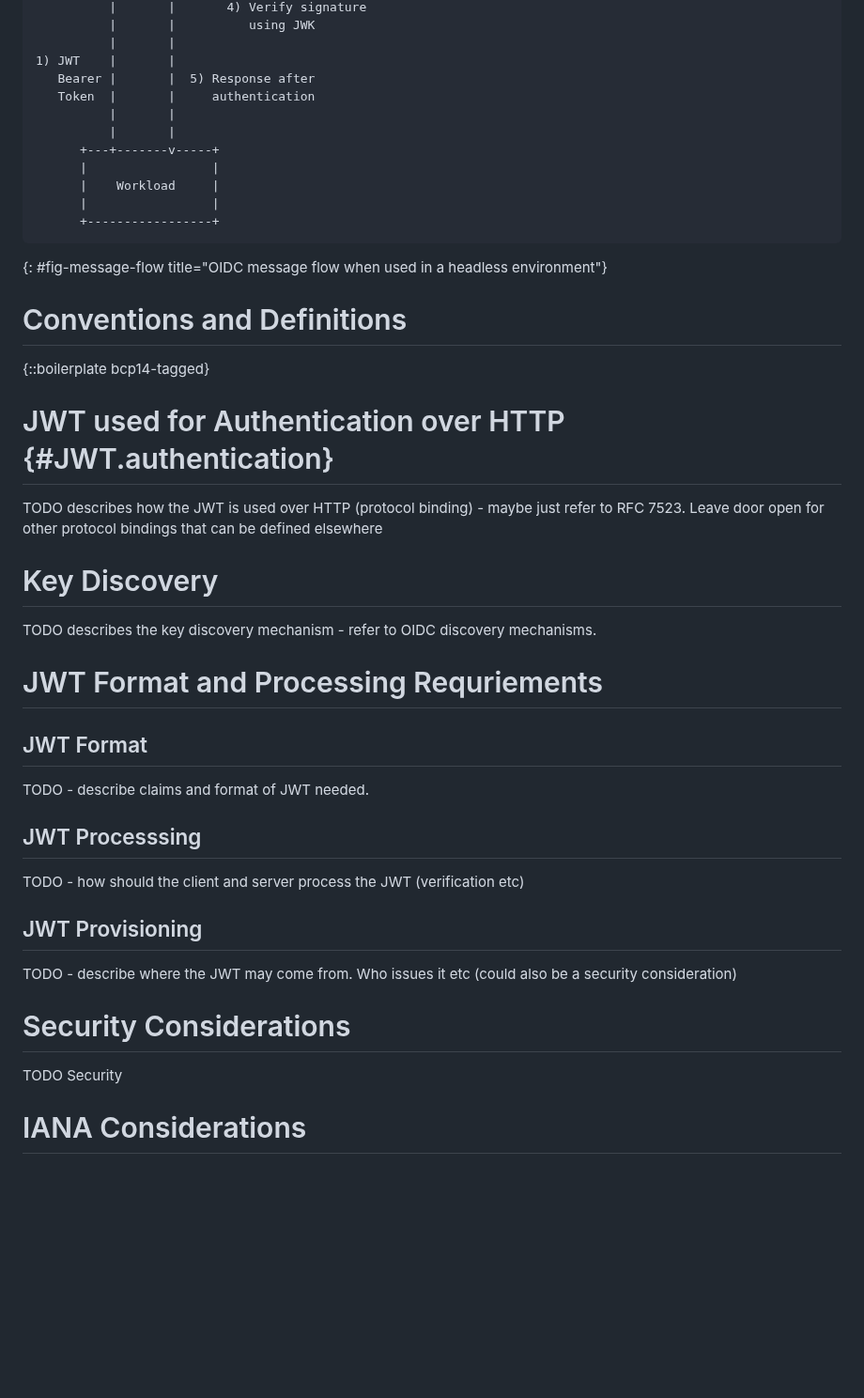
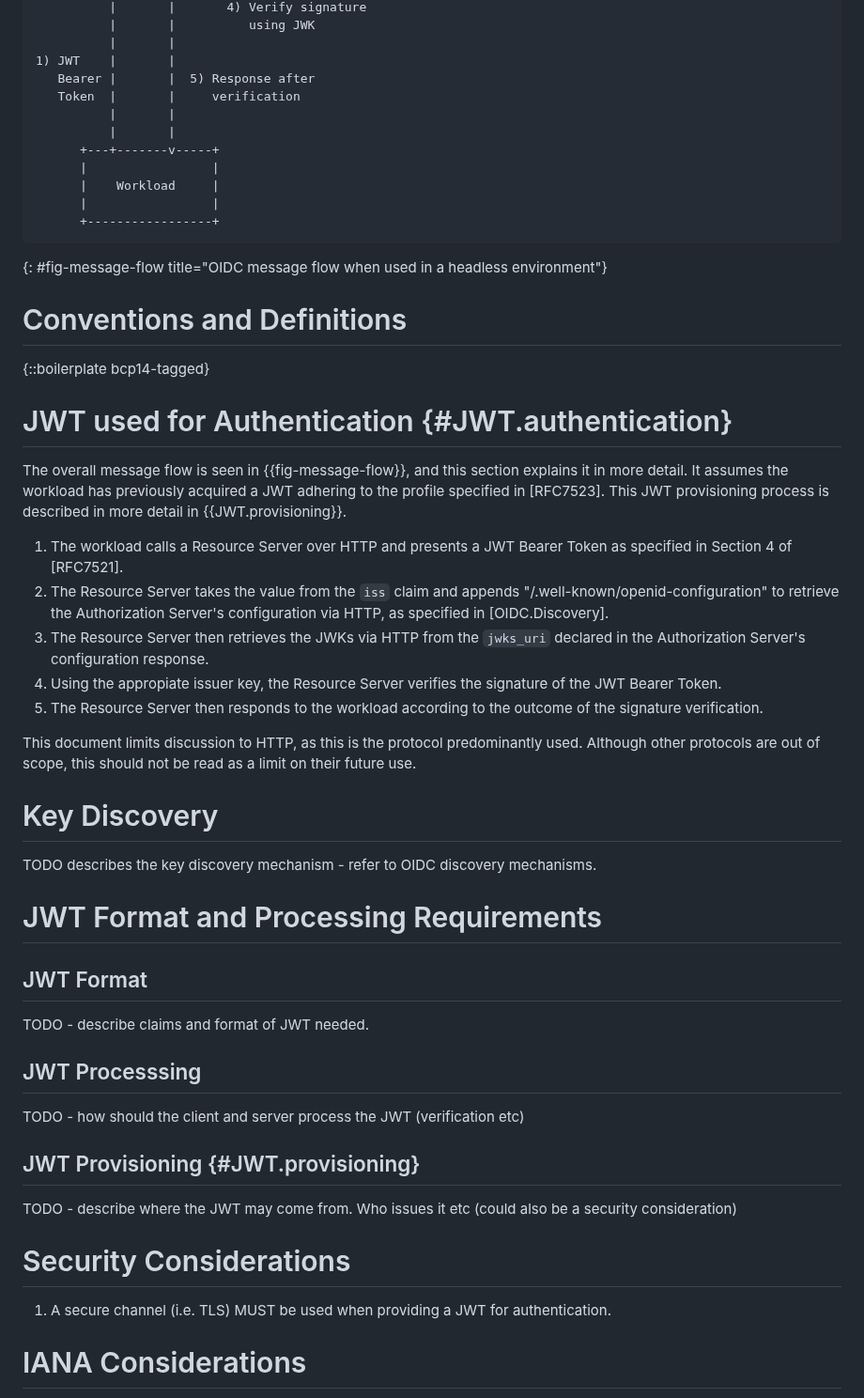
Before and after one commit to heymarcel/draft-ietf-wimse-headless-jwt-authentication, a Markdown page: draft-levy-wimse-headless-jwt-authentication-practices.md, the part around one of its changes. Shown at 94% size. Drawn GitHub-style; blank space fills up the shorter version.

Commit message:
Describe message flow in more detail

```diff
--- a/draft-levy-wimse-headless-jwt-authentication-practices.md
+++ b/draft-levy-wimse-headless-jwt-authentication-practices.md
@@ -86,7 +88,7 @@ TODO - ASCII Diagram showing the flow between the client with a JWT, the Server
           |       |
 1) JWT    |       |
    Bearer |       |  5) Response after
-   Token  |       |     authentication
+   Token  |       |     verification
           |       |
           |       |
       +---+-------v-----+
@@ -97,23 +99,36 @@ TODO - ASCII Diagram showing the flow between the client with a JWT, the Server
 ~~~
 {: #fig-message-flow title="OIDC message flow when used in a headless environment"}
 
-
-
-
 # Conventions and Definitions
 
 {::boilerplate bcp14-tagged}
 
-# JWT used for Authentication over HTTP {#JWT.authentication}
-TODO describes how the JWT is used over HTTP (protocol binding) - maybe just refer to RFC 7523. Leave door open for other protocol bindings that can be defined elsewhere
+# JWT used for Authentication {#JWT.authentication}
 
+The overall message flow is seen in {{fig-message-flow}}, and this section explains
+it in more detail. It assumes the workload has previously acquired a JWT
+adhering to the profile specified in [RFC7523]. This JWT provisioning process is
+described in more detail in {{JWT.provisioning}}.
 
+1. The workload calls a Resource Server over HTTP and presents a JWT Bearer
+   Token as specified in Section 4 of [RFC7521].
+2. The Resource Server takes the value from the `iss` claim and appends
+   "/.well-known/openid-configuration" to retrieve the Authorization Server's
+   configuration via HTTP, as specified in [OIDC.Discovery].
+3. The Resource Server then retrieves the JWKs via HTTP from the `jwks_uri`
+   declared in the Authorization Server's configuration response.
+4. Using the appropiate issuer key, the Resource Server verifies the signature
+   of the JWT Bearer Token.
+5. The Resource Server then responds to the workload according to the outcome of the signature verification.
 
+This document limits discussion to HTTP, as this is the protocol predominantly
+used. Although other protocols are out of scope, this should not be read as a
+limit on their future use.
 
 # Key Discovery
 TODO describes the key discovery mechanism - refer to OIDC discovery mechanisms.
 
-# JWT Format and Processing Requriements
+# JWT Format and Processing Requirements
 
 ## JWT Format
 TODO - describe claims and format of JWT needed.
@@ -121,12 +136,12 @@ TODO - describe claims and format of JWT needed.
 ## JWT Processsing
 TODO - how should the client and server process the JWT (verification etc)
 
-## JWT Provisioning
+## JWT Provisioning {#JWT.provisioning}
 TODO - describe where the JWT may come from. Who issues it etc (could also be a security consideration)
 
 # Security Considerations
 
-TODO Security
+1. A secure channel (i.e. TLS) MUST be used when providing a JWT for authentication.
 
 
 # IANA Considerations
```
Also changed, not shown: other parts of draft-levy-wimse-headless-jwt-authentication-practices.md (+8 -6 lines).
